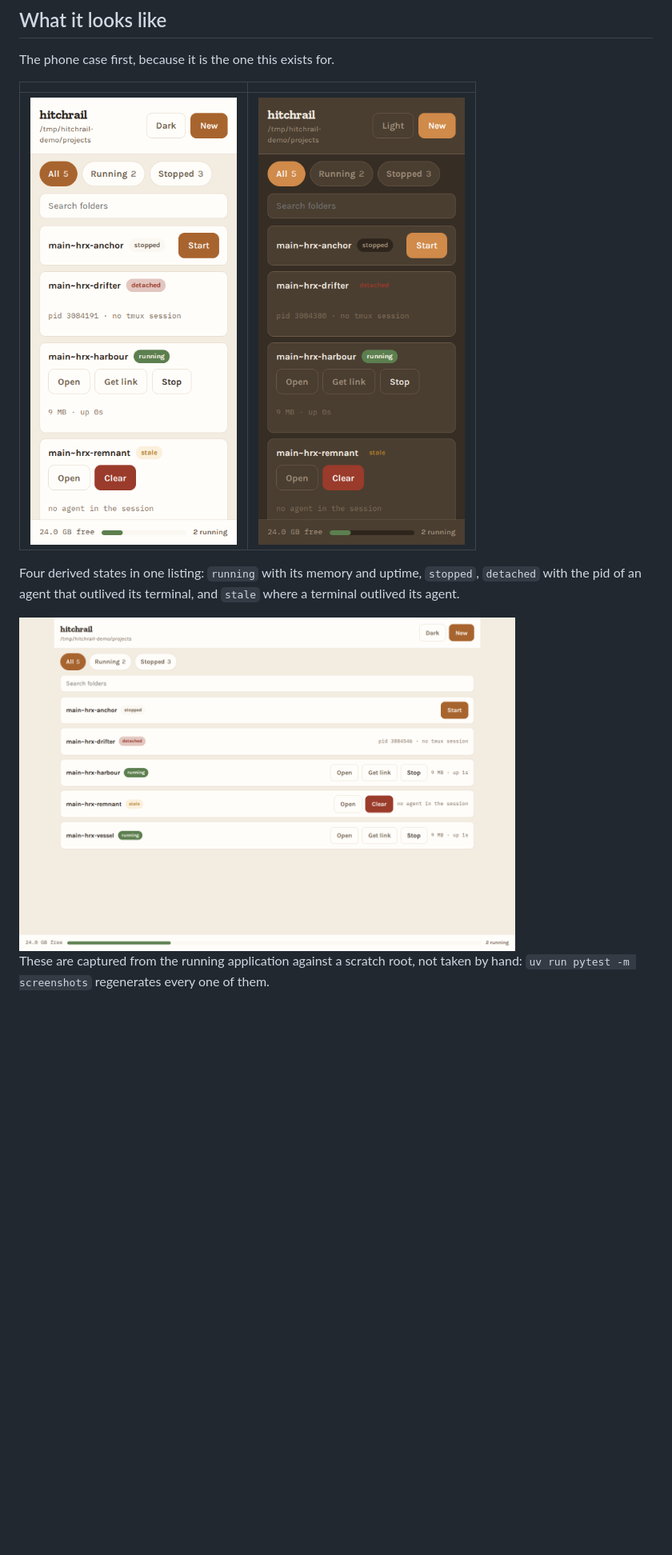
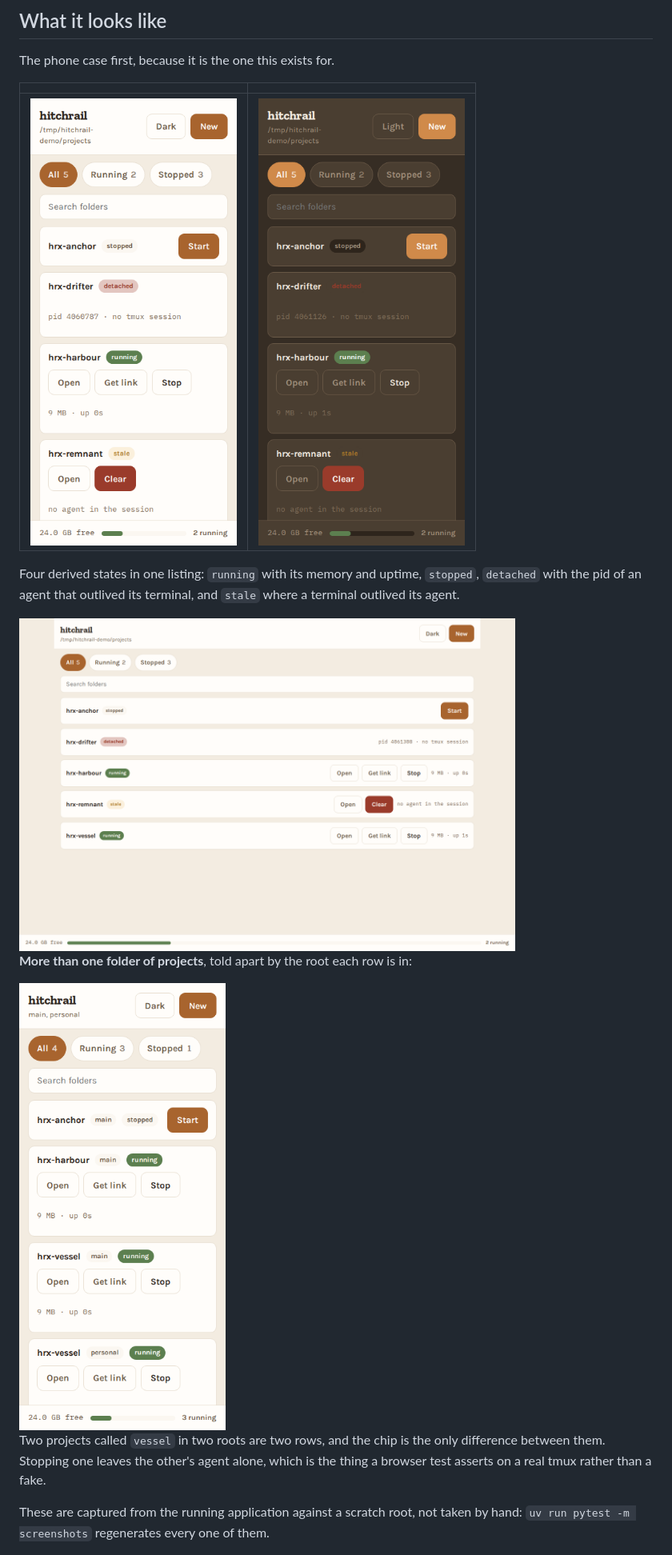
Before and after one commit to agigante80/hitchrail, a Markdown page: README.md, the part around the change. Shown at 80% size. GitHub-like rendering; pictures changed too: docs/screenshots/desktop-list.png, docs/screenshots/phone-list-dark.png, docs/screenshots/phone-list.png; blank space fills up the shorter version.

```diff
--- a/README.md
+++ b/README.md
@@ -41,6 +41,14 @@ Four derived states in one listing: `running` with its memory and uptime,
 `stale` where a terminal outlived its agent.
 
 <img src="docs/screenshots/desktop-list.png" alt="The same list at a desktop width" width="620">
+
+**More than one folder of projects**, told apart by the root each row is in:
+
+<img src="docs/screenshots/phone-two-roots.png" alt="Two rows both called hrx-vessel, both running, distinguished by a chip reading main on one and personal on the other" width="300">
+
+Two projects called `vessel` in two roots are two rows, and the chip is the
+only difference between them. Stopping one leaves the other's agent alone,
+which is the thing a browser test asserts on a real tmux rather than a fake.
 
 These are captured from the running application against a scratch root, not
 taken by hand: `uv run pytest -m screenshots` regenerates every one of them.
```
Also changed, not shown: docs/screenshots/phone-logs.png, docs/screenshots/phone-new-folder.png, 2 other files.
